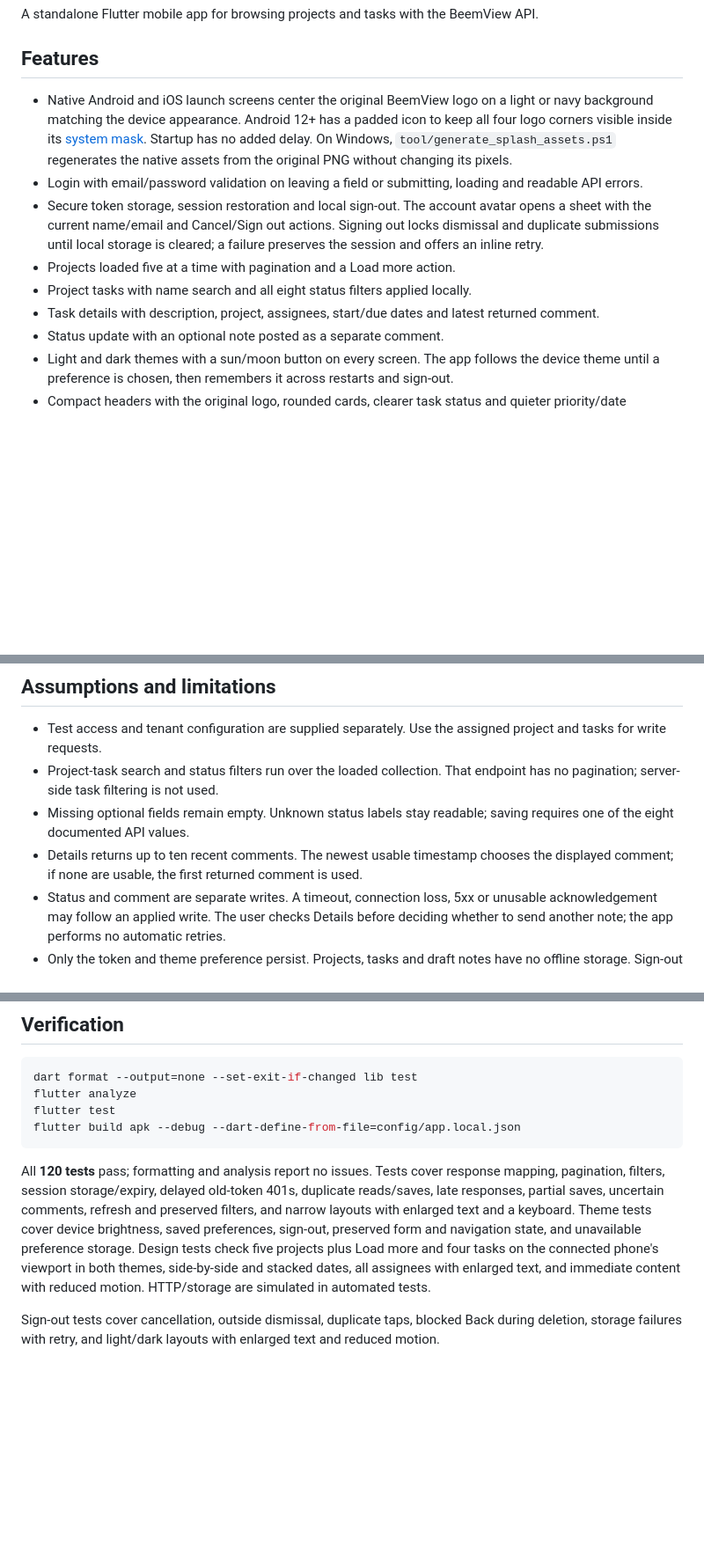
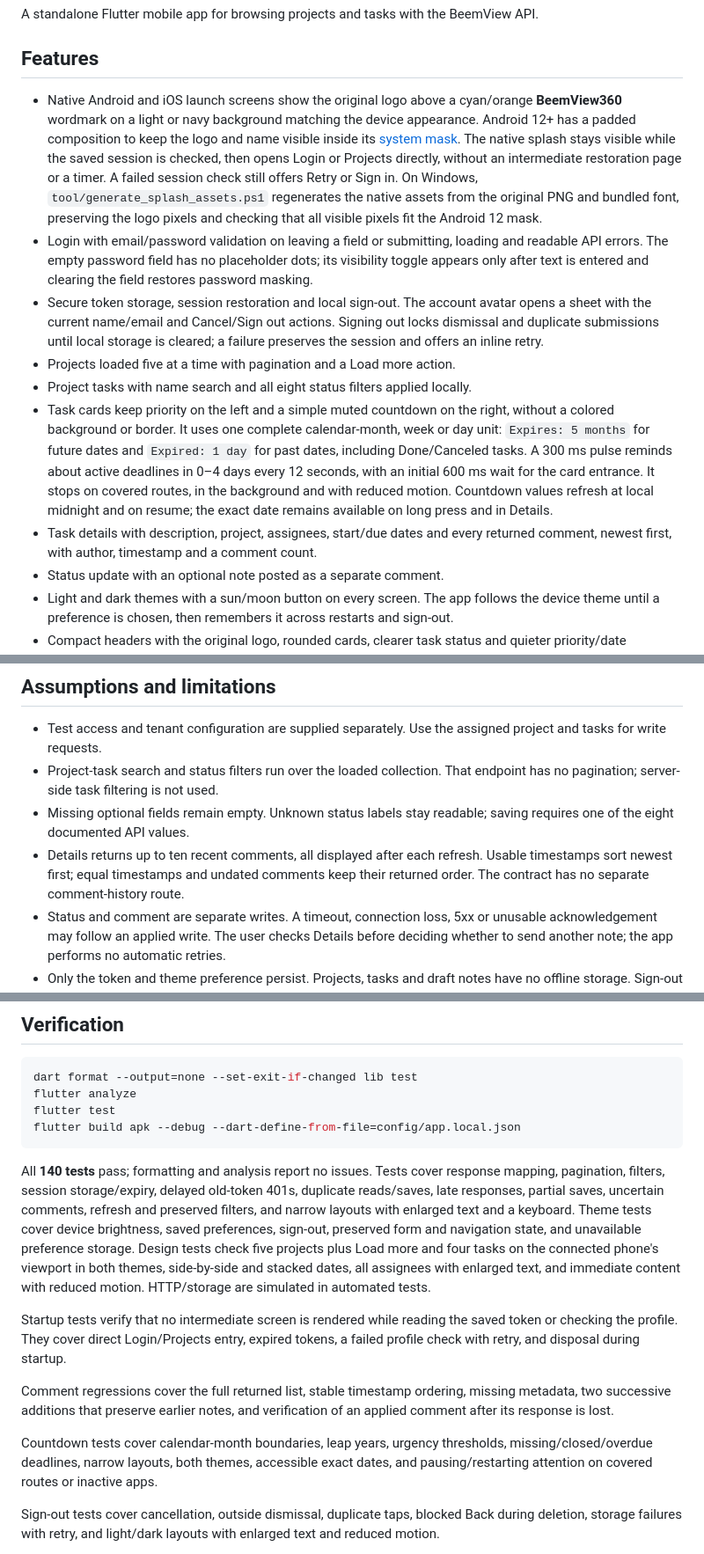
Before and after one commit to wassimbentaleb/BeemViewTH, a Markdown page: README.md, 3 parts joined by grey strips. Shown at 88% size. GitHub-like rendering; blank space fills up the shorter version.

Commit message:
Document comment history startup and expiration behavior

````diff
--- a/README.md
+++ b/README.md
@@ -5,21 +5,38 @@ BeemView API.
 
 ## Features
 
-- Native Android and iOS launch screens center the original BeemView logo on a
-  light or navy background matching the device appearance. Android 12+ has a
-  padded icon to keep all four logo corners visible inside its
+- Native Android and iOS launch screens show the original logo above a
+  cyan/orange **BeemView360** wordmark on a light or navy background matching
+  the device appearance. Android 12+ has a padded composition to keep the
+  logo and name visible inside its
   [system mask](https://developer.android.com/develop/ui/views/launch/splash-screen#dimensions).
-  Startup has no added delay. On Windows, `tool/generate_splash_assets.ps1`
-  regenerates the native assets from the original PNG without changing its pixels.
+  The native splash stays visible while the saved session is checked, then opens
+  Login or Projects directly, without an intermediate restoration page or a timer.
+  A failed session check still offers Retry or Sign in. On Windows,
+  `tool/generate_splash_assets.ps1`
+  regenerates the native assets from the original PNG and bundled font, preserving
+  the logo pixels and checking that all visible pixels fit the Android 12 mask.
 - Login with email/password validation on leaving a field or submitting,
-  loading and readable API errors.
+  loading and readable API errors. The empty password field has no placeholder
+  dots; its visibility toggle appears only after text is entered and clearing
+  the field restores password masking.
 - Secure token storage, session restoration and local sign-out. The account
   avatar opens a sheet with the current name/email and Cancel/Sign out actions.
   Signing out locks dismissal and duplicate submissions until local storage is
   cleared; a failure preserves the session and offers an inline retry.
 - Projects loaded five at a time with pagination and a Load more action.
 - Project tasks with name search and all eight status filters applied locally.
-- Task details with description, project, assignees, start/due dates and latest returned comment.
+- Task cards keep priority on the left and a simple muted countdown on the right,
+  without a colored background or border. It uses one complete calendar-month,
+  week or day unit: `Expires: 5 months` for future dates and `Expired: 1 day` for
+  past dates, including Done/Canceled tasks. A 300 ms pulse reminds about active
+  deadlines in 0–4 days every 12 seconds, with an initial 600 ms wait for the card
+  entrance. It stops on
+  covered routes, in the background and with reduced motion. Countdown values
+  refresh at local midnight and on resume; the exact date remains available on
+  long press and in Details.
+- Task details with description, project, assignees, start/due dates and every
+  returned comment, newest first, with author, timestamp and a comment count.
 - Status update with an optional note posted as a separate comment.
 - Light and dark themes with a sun/moon button on every screen. The app follows
   the device theme until a preference is chosen, then remembers it across restarts
@@ -138,8 +155,9 @@ Protected requests use `Authorization: Bearer <token>`; JSON bodies use
   endpoint has no pagination; server-side task filtering is not used.
 - Missing optional fields remain empty. Unknown status labels stay readable;
   saving requires one of the eight documented API values.
-- Details returns up to ten recent comments. The newest usable timestamp chooses
-  the displayed comment; if none are usable, the first returned comment is used.
+- Details returns up to ten recent comments, all displayed after each refresh.
+  Usable timestamps sort newest first; equal timestamps and undated comments
+  keep their returned order. The contract has no separate comment-history route.
 - Status and comment are separate writes. A timeout, connection loss, 5xx or
   unusable acknowledgement may follow an applied write. The user checks Details
   before deciding whether to send another note; the app performs no automatic retries.
@@ -160,7 +178,7 @@ flutter test
 flutter build apk --debug --dart-define-from-file=config/app.local.json
 ```
 
-All **120 tests** pass; formatting and analysis report no issues. Tests cover
+All **140 tests** pass; formatting and analysis report no issues. Tests cover
 response mapping, pagination, filters, session storage/expiry, delayed old-token
 401s, duplicate reads/saves, late responses, partial saves, uncertain comments,
 refresh and preserved filters, and narrow layouts with enlarged text and a keyboard.
@@ -170,6 +188,18 @@ Design tests check five projects plus Load more and four tasks on the connected
 phone's viewport in both themes, side-by-side and stacked
 dates, all assignees with enlarged text, and immediate content with reduced motion.
 HTTP/storage are simulated in automated tests.
+
+Startup tests verify that no intermediate screen is rendered while reading the
+saved token or checking the profile. They cover direct Login/Projects entry,
+expired tokens, a failed profile check with retry, and disposal during startup.
+
+Comment regressions cover the full returned list, stable timestamp ordering,
+missing metadata, two successive additions that preserve earlier notes, and
+verification of an applied comment after its response is lost.
+
+Countdown tests cover calendar-month boundaries, leap years, urgency thresholds,
+missing/closed/overdue deadlines, narrow layouts, both themes, accessible exact
+dates, and pausing/restarting attention on covered routes or inactive apps.
 
 Sign-out tests cover cancellation, outside dismissal, duplicate taps, blocked
 Back during deletion, storage failures with retry, and light/dark layouts with
````
